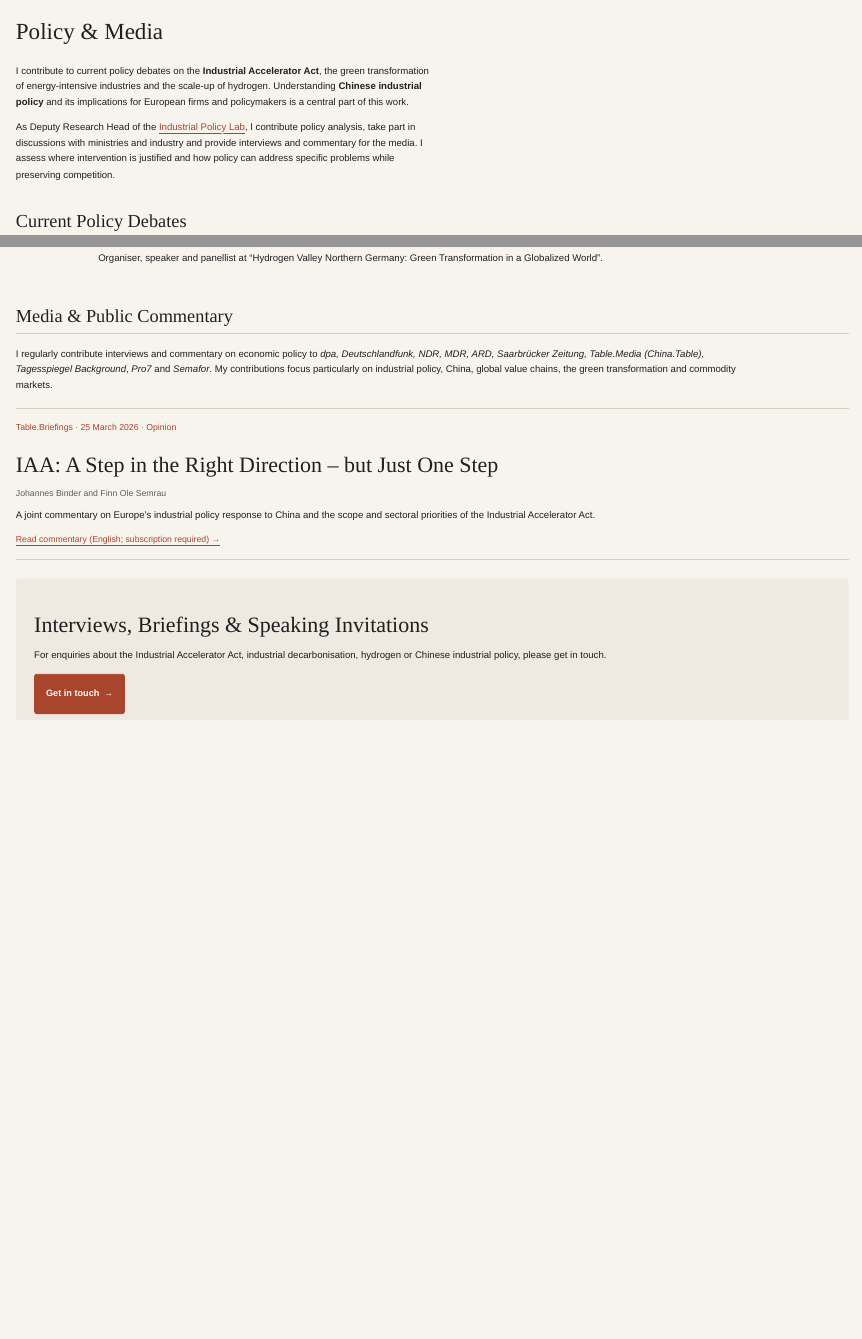
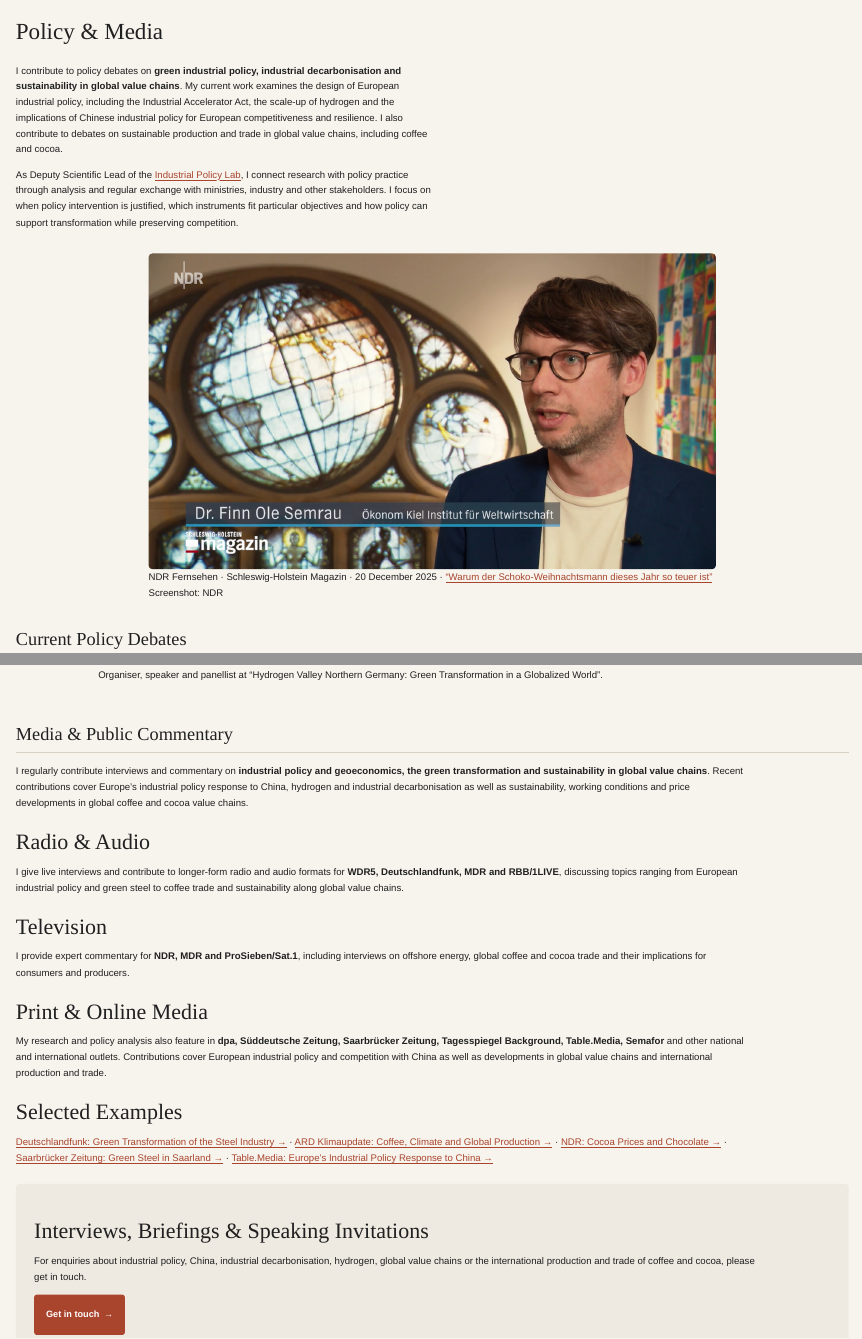
Before and after one commit to FOSemrau/finn-semrau, a Quarto document (policy.qmd): the page in a window 1100 px wide, from its top, and a second part further down, joined at a grey line. Rendered offline with R 4.5, knitr and Pandoc in place of Quarto, with nearby package versions; folded parts are opened.

Commit message:
Fotos and media

```diff
--- a/policy.css
+++ b/policy.css
@@ -444,3 +444,10 @@
     margin: 2rem auto 2.5rem;
   }
 }
+
+
+/* =========================================================
+   MEDIA PHOTO
+   ========================================================= */
+
+.policy-page .pp-media-photo {
@@ -446,0 +459,7 @@
+.policy-page .pp-media-photo p,
+.policy-page .pp-media-photo figure,
+.policy-page .pp-media-photo .quarto-figure {
+  margin: 0;
+}
+
+.policy-page .pp-media-photo img {
@@ -446,0 +474 @@
+  .policy-page .pp-media-photo {
--- a/policy.qmd
+++ b/policy.qmd
@@ -14,11 +14,24 @@ format:
 
 ::: {.pp-intro}
 
-I contribute to current policy debates on the **Industrial Accelerator Act**, the green transformation of energy-intensive industries and the scale-up of hydrogen. Understanding **Chinese industrial policy** and its implications for European firms and policymakers is a central part of this work.
+I contribute to policy debates on **green industrial policy, industrial decarbonisation and sustainability in global value chains**. My current work examines the design of European industrial policy, including the Industrial Accelerator Act, the scale-up of hydrogen and the implications of Chinese industrial policy for European competitiveness and resilience. I also contribute to debates on sustainable production and trade in global value chains, including coffee and cocoa.
 
-As Deputy Research Head of the [Industrial Policy Lab](https://industrialpolicylab.de/de/start/){.pp-link}, I contribute policy analysis, take part in discussions with ministries and industry and provide interviews and commentary for the media. I assess where intervention is justified and how policy can address specific problems while preserving competition.
+As Deputy Scientific Lead of the [Industrial Policy Lab](https://industrialpolicylab.de/de/start/){.pp-link}, I connect research with policy practice through analysis and regular exchange with ministries, industry and other stakeholders. I focus on when policy intervention is justified, which instruments fit particular objectives and how policy can support transformation while preserving competition.
 
 :::
+
+::: {.pp-media-photo}
+
+![](images/ndr-kakao-2025.png)
+
+<div class="pp-photo-note">
+NDR Fernsehen · Schleswig-Holstein Magazin · 20 December 2025 ·
+[“Warum der Schoko-Weihnachtsmann dieses Jahr so teuer ist”](https://www.ndr.de/nachrichten/schleswig-holstein/warum-der-schoko-weihnachtsmann-dieses-jahr-so-teuer-ist,schokoladenpreise-108.html){.pp-link}
+Screenshot: NDR
+</div>
+
+:::
+
 
 ## Current Policy Debates
 
@@ -272,28 +289,34 @@ Organiser, speaker and panellist at “Hydrogen Valley Northern Germany: Green T
 
 ## Media & Public Commentary
 
+I regularly contribute interviews and commentary on **industrial policy and geoeconomics, the green transformation and sustainability in global value chains**. Recent contributions cover Europe’s industrial policy response to China, hydrogen and industrial decarbonisation as well as sustainability, working conditions and price developments in global coffee and cocoa value chains.
 
-I regularly contribute interviews and commentary on economic policy to *dpa, Deutschlandfunk, NDR, MDR, ARD, Saarbrücker Zeitung, Table.Media (China.Table), Tagesspiegel Background*, *Pro7* and *Semafor*. My contributions focus particularly on industrial policy, China, global value chains, the green transformation and commodity markets.
+### Radio & Audio
 
-::: {.pp-commentary}
+I give live interviews and contribute to longer-form radio and audio formats for **WDR5, Deutschlandfunk, MDR and RBB/1LIVE**, discussing topics ranging from European industrial policy and green steel to coffee trade and sustainability along global value chains.
 
-<p class="pp-publication">Table.Briefings · 25 March 2026 · Opinion</p>
+### Television
 
-### IAA: A Step in the Right Direction – but Just One Step {.pp-title}
+I provide expert commentary for **NDR, MDR and ProSieben/Sat.1**, including interviews on offshore energy, global coffee and cocoa trade and their implications for consumers and producers.
 
-<p class="pp-authors">Johannes Binder and Finn Ole Semrau</p>
+### Print & Online Media
 
-A joint commentary on Europe's industrial policy response to China and the scope and sectoral priorities of the Industrial Accelerator Act.
+My research and policy analysis also feature in **dpa, Süddeutsche Zeitung, Saarbrücker Zeitung, Tagesspiegel Background, Table.Media, Semafor** and other national and international outlets. Contributions cover European industrial policy and competition with China as well as developments in global value chains and international production and trade.
 
-<p class="pp-full-text"><a class="pp-link" href="https://table.media/en/china/opinion/iaa-a-step-in-the-right-direction-but-just-one-step">Read commentary (English; subscription required) <span aria-hidden="true">→</span></a></p>
+### Selected Examples
 
-:::
+[Deutschlandfunk: Green Transformation of the Steel Industry →](https://www.ardsounds.de/episode/urn:ard:episode:1df16b9517b6820a/){.pp-link} ·
+[ARD Klimaupdate: Coffee, Climate and Global Production →](https://www.mdr.de/wissen/umwelt-klima/kaffeepreise-kaffee-teuer-gruende-loesungen-billiger-klima-klimawandel-100.html){.pp-link} ·
+[NDR: Cocoa Prices and Chocolate →](https://www.ndr.de/nachrichten/schleswig-holstein/warum-der-schoko-weihnachtsmann-dieses-jahr-so-teuer-ist,schokoladenpreise-108.html){.pp-link} ·
+[Saarbrücker Zeitung: Green Steel in Saarland →](https://www.saarbruecker-zeitung.de/saarland/saar-wirtschaft/saarland-wird-gruener-stahl-zum-milliardengrab_aid-153819537){.pp-link} ·
+[Table.Media: Europe’s Industrial Policy Response to China →](https://table.media/en/china/opinion/iaa-a-step-in-the-right-direction-but-just-one-step){.pp-link}
+
 
 ::: {.pp-contact}
 
 ### Interviews, Briefings & Speaking Invitations {.pp-contact-title}
 
-For enquiries about the Industrial Accelerator Act, industrial decarbonisation, hydrogen or Chinese industrial policy, please get in touch.
+For enquiries about industrial policy, China, industrial decarbonisation, hydrogen, global value chains or the international production and trade of coffee and cocoa, please get in touch.
 
 <p class="pp-contact-action"><a class="pp-button" href="mailto:FinnOle.Semrau@KielInstitut.de">Get in touch <span aria-hidden="true">→</span></a></p>
 
```
Also changed, not shown: cv.qmd (+1 -1 lines), index.qmd (+5 -1 lines), research.qmd (+5 -1 lines), docs/search.json, images/Nutzungsreche/Semrau_Nutzungsrecht.png (added), images/ndr-kakao-2025.png (added), images/policy_StefanieLoos.jpg (renamed from images/policy.jpg), images/policy_talk2©EKSH-Jan Kulke.jpg (renamed from images/policy_talk2.jpg), images/research-talk_Ediane Tiago.jpg (renamed from images/research-talk.jpg), policy.css (18 more changed lines), policy.qmd (6 more changed lines), 11 other files.
